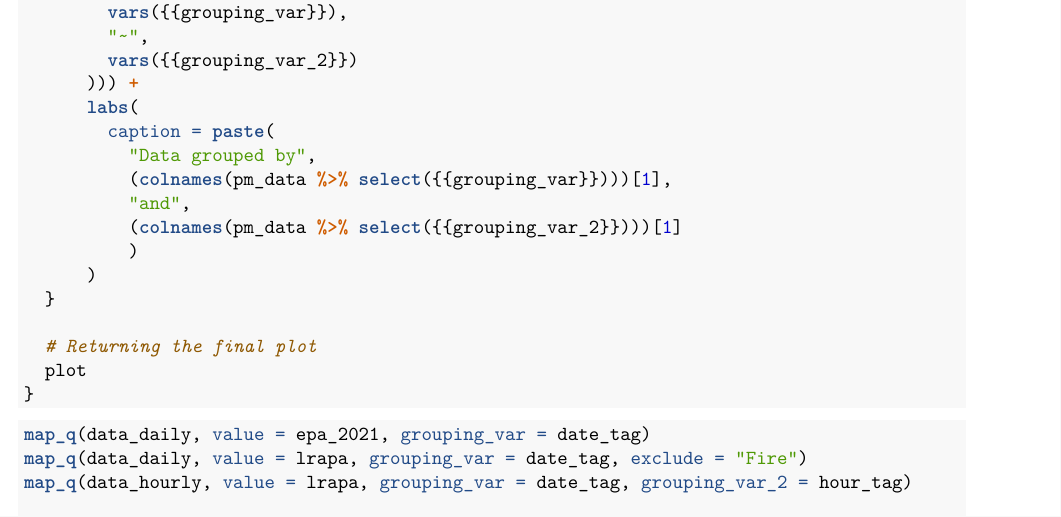
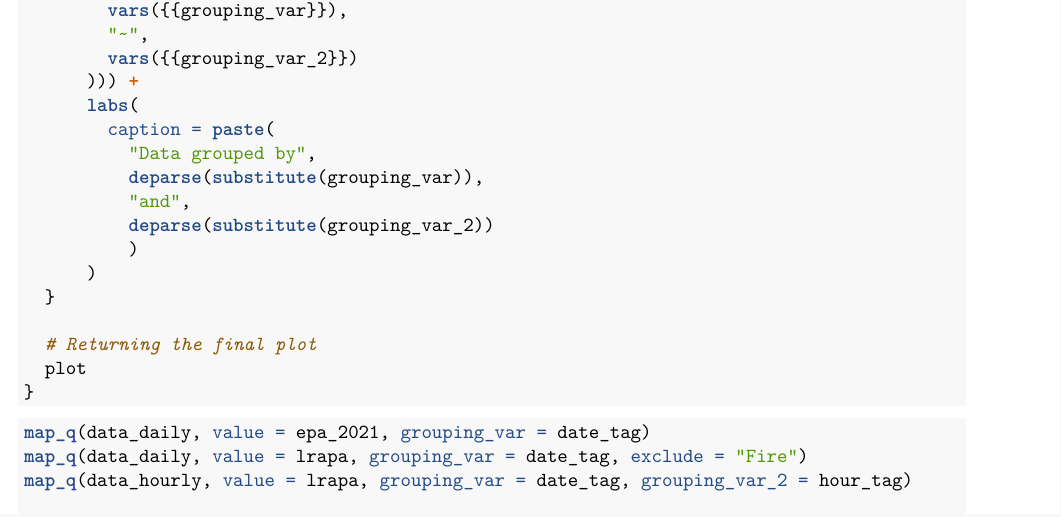
Before and after one commit to gmcginnis/PurpleAir_Portland_2021, an R Markdown document (R/summer_api_scripting.Rmd): part of page 10 of 10, cut so that both start at the same text. Rendered offline with R 4.5, knitr and Pandoc, then LaTeX, with nearby package versions; some code elsewhere in the file could not run offline.

Commit message:
Improved graph labeling

```diff
--- a/R/summer_api_scripting.Rmd
+++ b/R/summer_api_scripting.Rmd
@@ -468,9 +468,9 @@ map_q <- function(pm_data, value, location_data = data_meta,
       labs(
         caption = paste(
           "Data grouped by",
-          (colnames(pm_data %>% select({{grouping_var}})))[1],
+          deparse(substitute(grouping_var)),
           "and",
-          (colnames(pm_data %>% select({{grouping_var_2}})))[1]
+          deparse(substitute(grouping_var_2))
           )
       )
   }
```
